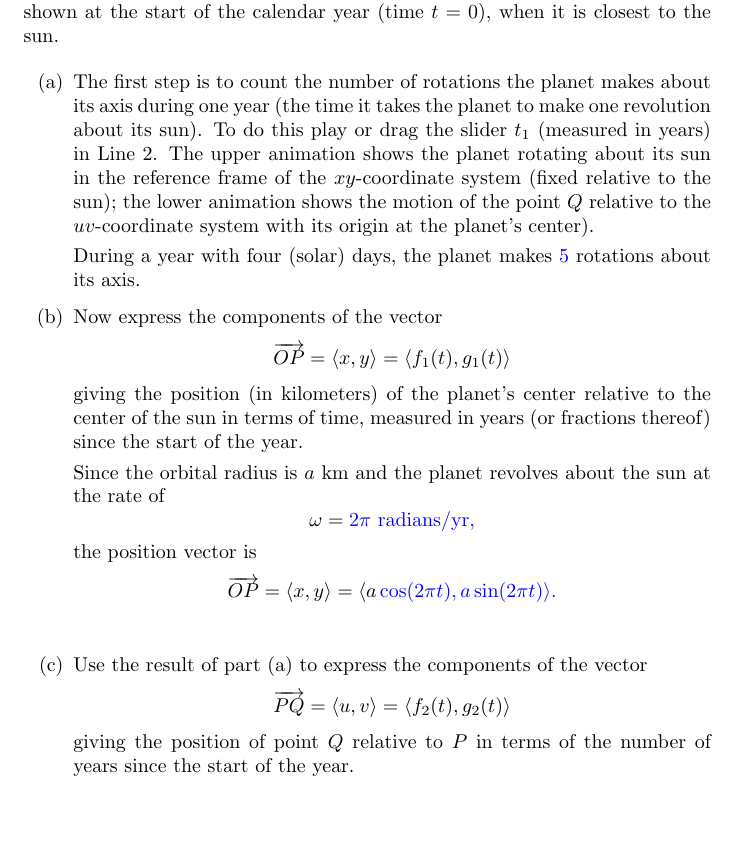
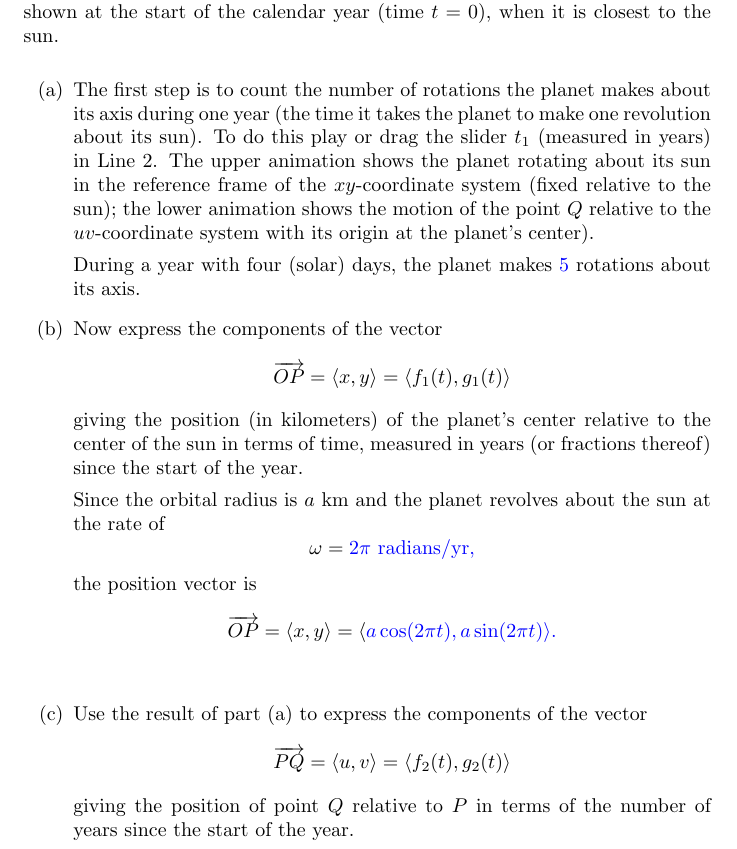
Before and after one commit to fkuczmar/PreCalculusII, a LaTeX document (SolarDays/SolarDays.tex): part of page 2 of 3 before the commit and part of page 2 of 2 after it, cut so that both start at the same text, the shorter picture padded with empty space. Compiled offline with pdfLaTeX.

Commit message:
Velocity

```diff
--- a/SolarDays/SolarDays.tex
+++ b/SolarDays/SolarDays.tex
@@ -57,7 +57,7 @@ Since the orbital radius is $a$ km and the planet revolves about the sun at the
 \]
 the position vector is
 \[
-  \overrightarrow{OP}  = \langle x , y\rangle =  \langle a \answer{\cos (2\pi t)} , a \answer{\sin (2\pi t)} \rangle.
+  \overrightarrow{OP}  = \langle x , y\rangle =  \langle \answer{a\cos (2\pi t)} , \answer{a\sin (2\pi t)} \rangle.
 \]
 
 \item  Use the result of part (a) to express the components of the vector
```
Also changed, not shown: SolarDays/SolarDays.tex (3 more changed lines).
